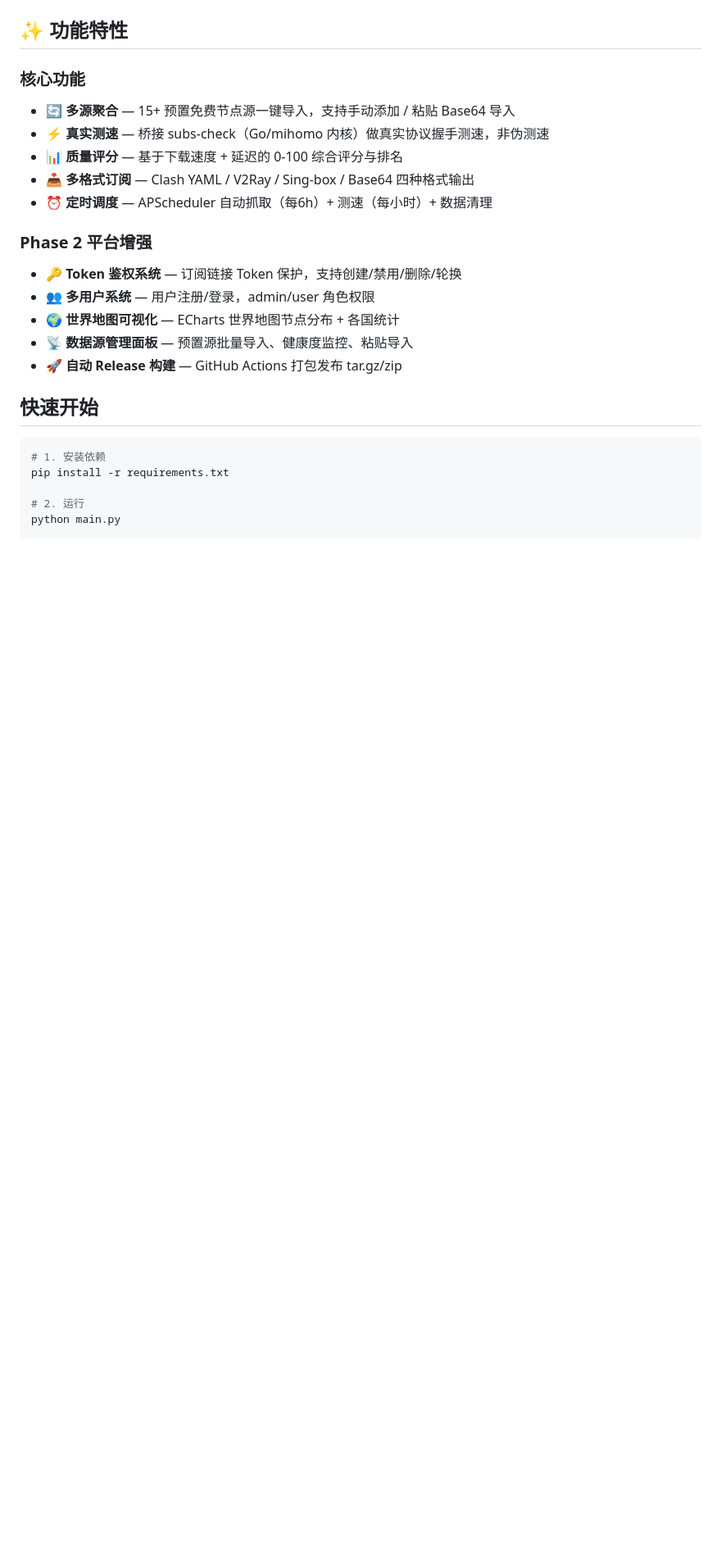
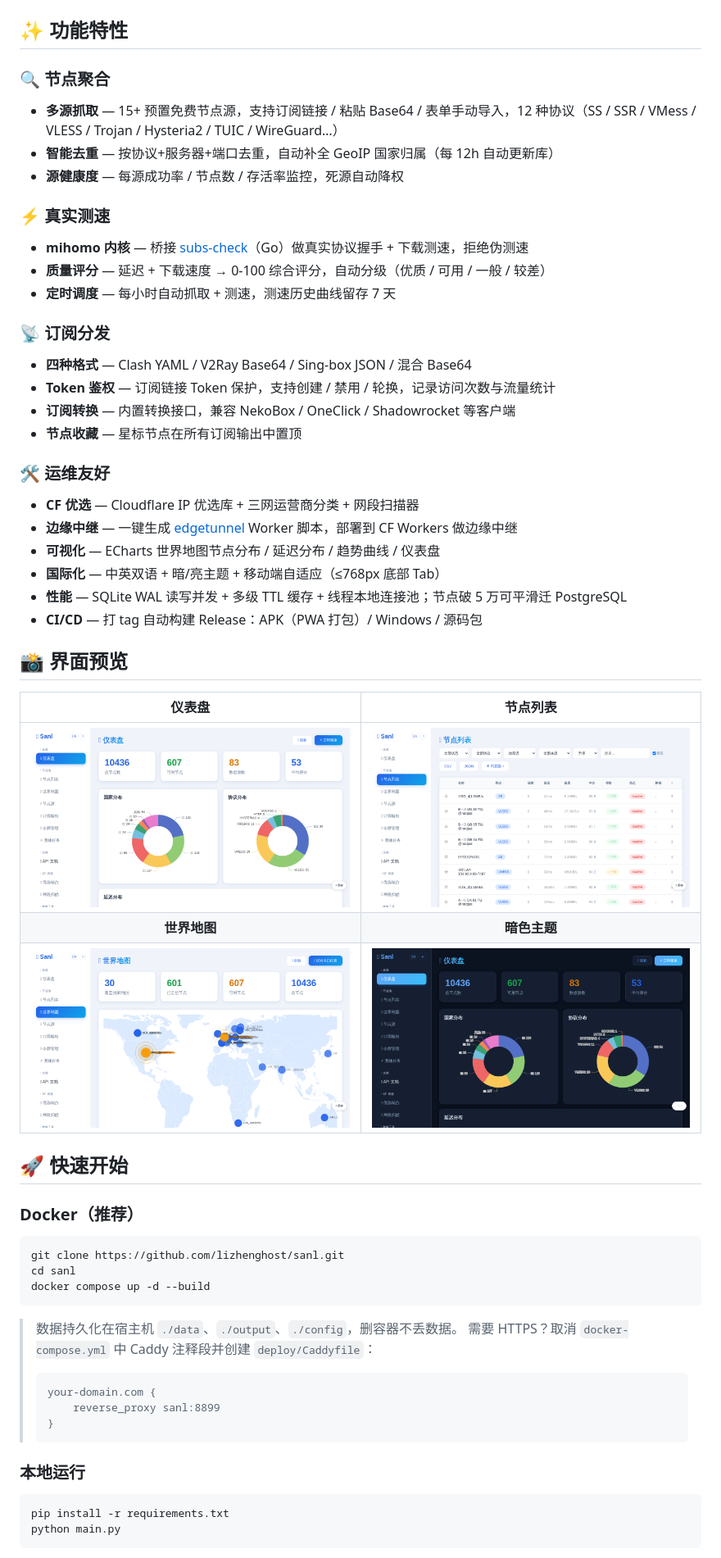
Before and after one commit to lizhenghost/sanl, a Markdown page: README.md, the part around the change printed below. Shown: that part at 82% size. Rendered like a GitHub page; pictures changed too: docs/screenshots/dashboard-dark.png (added), docs/screenshots/dashboard.png (added), docs/screenshots/nodes.png (added); blank space fills up the shorter version.

````diff
--- a/README.md
+++ b/README.md
@@ -4,27 +21,61 @@
 
 ## ✨ 功能特性
 
-### 核心功能
-- 🔄 **多源聚合** — 15+ 预置免费节点源一键导入，支持手动添加 / 粘贴 Base64 导入
-- ⚡ **真实测速** — 桥接 subs-check（Go/mihomo 内核）做真实协议握手测速，非伪测速
-- 📊 **质量评分** — 基于下载速度 + 延迟的 0-100 综合评分与排名
-- 📥 **多格式订阅** — Clash YAML / V2Ray / Sing-box / Base64 四种格式输出
-- ⏰ **定时调度** — APScheduler 自动抓取（每6h）+ 测速（每小时）+ 数据清理
+### 🔍 节点聚合
+- **多源抓取** — 15+ 预置免费节点源，支持订阅链接 / 粘贴 Base64 / 表单手动导入，12 种协议（SS / SSR / VMess / VLESS / Trojan / Hysteria2 / TUIC / WireGuard…）
+- **智能去重** — 按协议+服务器+端口去重，自动补全 GeoIP 国家归属（每 12h 自动更新库）
+- **源健康度** — 每源成功率 / 节点数 / 存活率监控，死源自动降权
 
-### Phase 2 平台增强
-- 🔑 **Token 鉴权系统** — 订阅链接 Token 保护，支持创建/禁用/删除/轮换
-- 👥 **多用户系统** — 用户注册/登录，admin/user 角色权限
-- 🌍 **世界地图可视化** — ECharts 世界地图节点分布 + 各国统计
-- 📡 **数据源管理面板** — 预置源批量导入、健康度监控、粘贴导入
-- 🚀 **自动 Release 构建** — GitHub Actions 打包发布 tar.gz/zip
+### ⚡ 真实测速
+- **mihomo 内核** — 桥接 [subs-check](https://github.com/xream/subs-check)（Go）做真实协议握手 + 下载测速，拒绝伪测速
+- **质量评分** — 延迟 + 下载速度 → 0-100 综合评分，自动分级（优质 / 可用 / 一般 / 较差）
+- **定时调度** — 每小时自动抓取 + 测速，测速历史曲线留存 7 天
 
-## 快速开始
+### 📡 订阅分发
+- **四种格式** — Clash YAML / V2Ray Base64 / Sing-box JSON / 混合 Base64
+- **Token 鉴权** — 订阅链接 Token 保护，支持创建 / 禁用 / 轮换，记录访问次数与流量统计
+- **订阅转换** — 内置转换接口，兼容 NekoBox / OneClick / Shadowrocket 等客户端
+- **节点收藏** — 星标节点在所有订阅输出中置顶
+
+### 🛠 运维友好
+- **CF 优选** — Cloudflare IP 优选库 + 三网运营商分类 + 网段扫描器
+- **边缘中继** — 一键生成 [edgetunnel](https://github.com/zizifn/edgetunnel) Worker 脚本，部署到 CF Workers 做边缘中继
+- **可视化** — ECharts 世界地图节点分布 / 延迟分布 / 趋势曲线 / 仪表盘
+- **国际化** — 中英双语 + 暗/亮主题 + 移动端自适应（≤768px 底部 Tab）
+- **性能** — SQLite WAL 读写并发 + 多级 TTL 缓存 + 线程本地连接池；节点破 5 万可平滑迁 PostgreSQL
+- **CI/CD** — 打 tag 自动构建 Release：APK（PWA 打包）/ Windows / 源码包
+
+## 📸 界面预览
+
+| 仪表盘 | 节点列表 |
+|:---:|:---:|
+| ![仪表盘](docs/screenshots/dashboard.png) | ![节点列表](docs/screenshots/nodes.png) |
+| **世界地图** | **暗色主题** |
+| ![世界地图](docs/screenshots/worldmap.png) | ![暗色主题](docs/screenshots/dashboard-dark.png) |
+
+## 🚀 快速开始
+
+### Docker（推荐）
 
 ```bash
-# 1. 安装依赖
+git clone https://github.com/lizhenghost/sanl.git
+cd sanl
+docker compose up -d --build
+```
+
+> 数据持久化在宿主机 `./data`、`./output`、`./config`，删容器不丢数据。
+> 需要 HTTPS？取消 `docker-compose.yml` 中 Caddy 注释段并创建 `deploy/Caddyfile`：
+>
+> ```caddyfile
+> your-domain.com {
+>     reverse_proxy sanl:8899
+> }
+> ```
+
+### 本地运行
+
+```bash
 pip install -r requirements.txt
-
-# 2. 运行
 python main.py
 ```
 
````
Also changed, not shown: other parts of README.md (+152 -176 lines), 1 other file.
